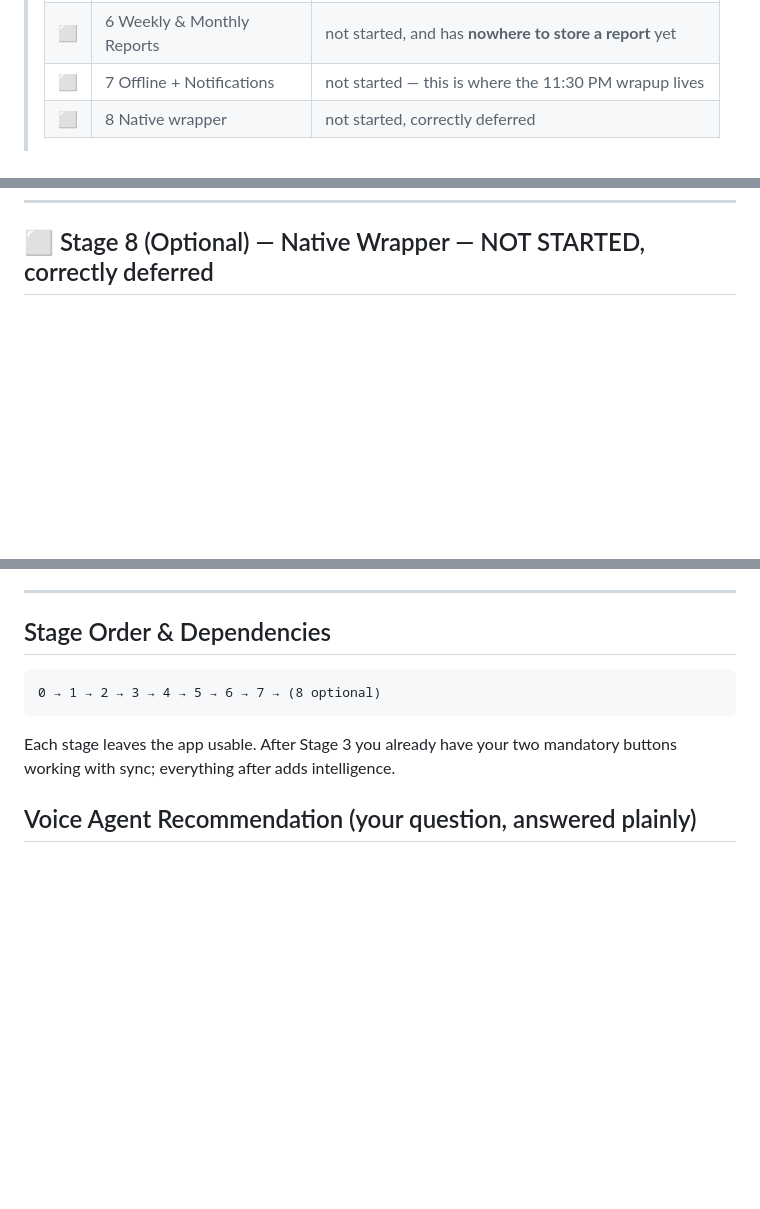
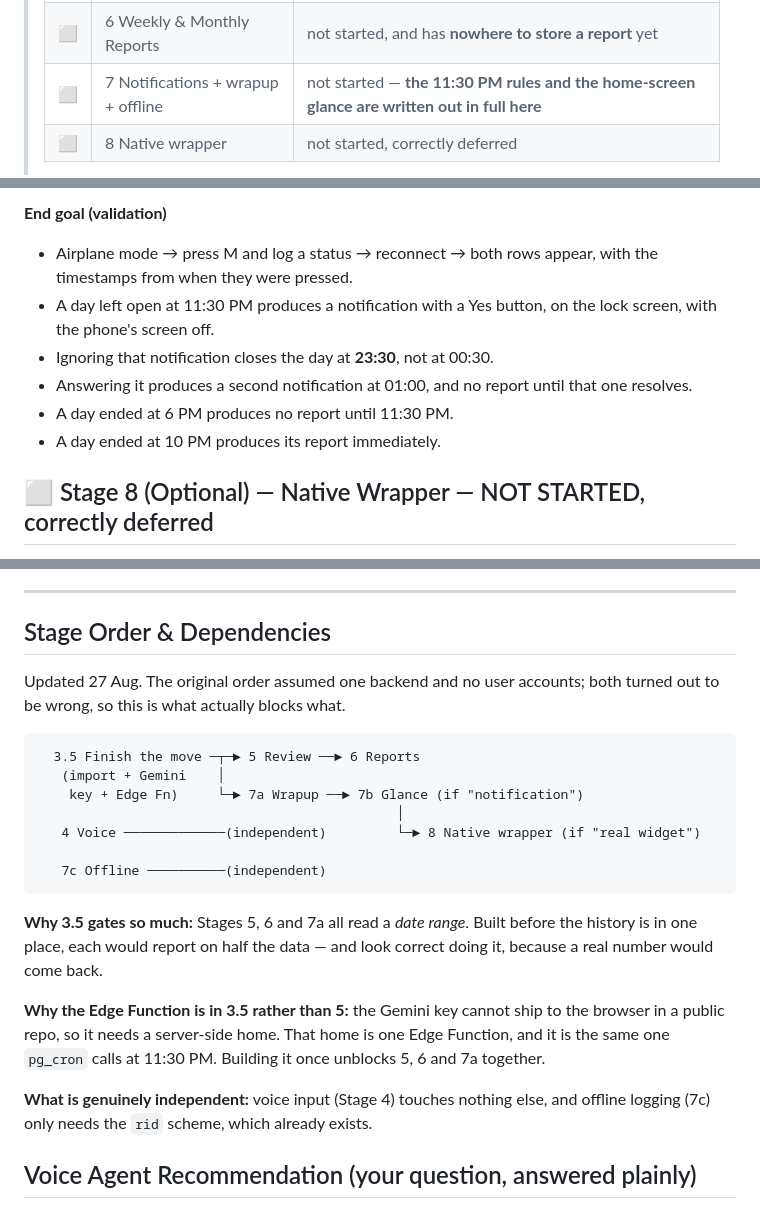
Before and after one commit to saad-jameel/probeing, a Markdown page: docs/ProBeing_Execution_Plan.md, 3 parts joined by grey strips. Drawn GitHub-style; blank space fills up the shorter version.

````diff
--- a/docs/ProBeing_Execution_Plan.md
+++ b/docs/ProBeing_Execution_Plan.md
@@ -32,7 +32,7 @@ and Sheets without building any OAuth flow.
 > | 🟡 | 4 Tracker + Voice | ~25% — the text box works, voice and Gemini do not exist |
 > | ⬜ | 5 Review Button | shell only; the hard maths is written but only reads *today* |
 > | ⬜ | 6 Weekly & Monthly Reports | not started, and has **nowhere to store a report** yet |
-> | ⬜ | 7 Offline + Notifications | not started — this is where the 11:30 PM wrapup lives |
+> | ⬜ | 7 Notifications + wrapup + offline | not started — **the 11:30 PM rules and the home-screen glance are written out in full here** |
 > | ⬜ | 8 Native wrapper | not started, correctly deferred |
 >
 > **The plan was not followed, and that was mostly right.** A great deal was built
@@ -269,3 +326,13 @@ appear in the Sheet with their original timestamps.
+**End goal (validation)**
+- Airplane mode → press M and log a status → reconnect → both rows appear, with the
+  timestamps from when they were pressed.
+- A day left open at 11:30 PM produces a notification with a Yes button, on the lock
+  screen, with the phone's screen off.
+- Ignoring that notification closes the day at **23:30**, not at 00:30.
+- Answering it produces a second notification at 01:00, and no report until that one
+  resolves.
+- A day ended at 6 PM produces no report until 11:30 PM.
+- A day ended at 10 PM produces its report immediately.
 
 ## ⬜ Stage 8 (Optional) — Native Wrapper — NOT STARTED, correctly deferred
 **The honest scope:** a custom always-listening "ProBeing" hotword on a locked phone is
@@ -282,11 +349,31 @@ OS-assistant territory; not buildable solo for free. The achievable versions:
 ---
 
 ## Stage Order & Dependencies
+
+Updated 27 Aug. The original order assumed one backend and no user accounts; both
+turned out to be wrong, so this is what actually blocks what.
+
 ```
-0 → 1 → 2 → 3 → 4 → 5 → 6 → 7 → (8 optional)
+  3.5 Finish the move ─┬─► 5 Review ──► 6 Reports
+   (import + Gemini    │
+    key + Edge Fn)     └─► 7a Wrapup ──► 7b Glance (if "notification")
+                                              │
+   4 Voice ─────────────(independent)         └─► 8 Native wrapper (if "real widget")
+
+   7c Offline ──────────(independent)
 ```
-Each stage leaves the app usable. After Stage 3 you already have your two mandatory
-buttons working with sync; everything after adds intelligence.
+
+**Why 3.5 gates so much:** Stages 5, 6 and 7a all read a *date range*. Built before
+the history is in one place, each would report on half the data — and look correct
+doing it, because a real number would come back.
+
+**Why the Edge Function is in 3.5 rather than 5:** the Gemini key cannot ship to the
+browser in a public repo, so it needs a server-side home. That home is one Edge
+Function, and it is the same one `pg_cron` calls at 11:30 PM. Building it once
+unblocks 5, 6 and 7a together.
+
+**What is genuinely independent:** voice input (Stage 4) touches nothing else, and
+offline logging (7c) only needs the `rid` scheme, which already exists.
 
 ## Voice Agent Recommendation (your question, answered plainly)
 - **Mobile:** no extra agent needed — in-app Web Speech API + Gboard mic cover it. Wispr
````
Also changed, not shown: other parts of docs/ProBeing_Execution_Plan.md (+71 -14 lines).
